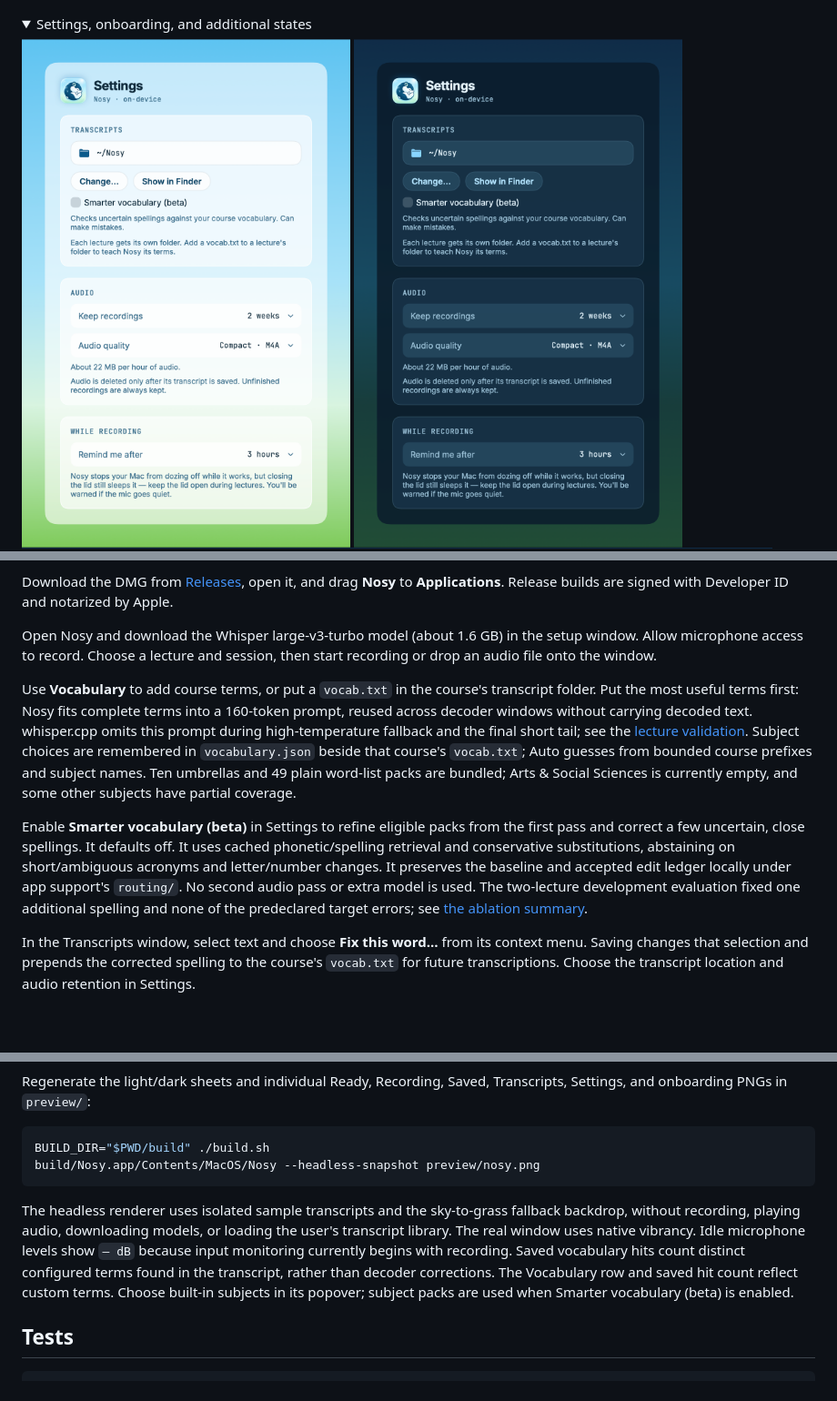
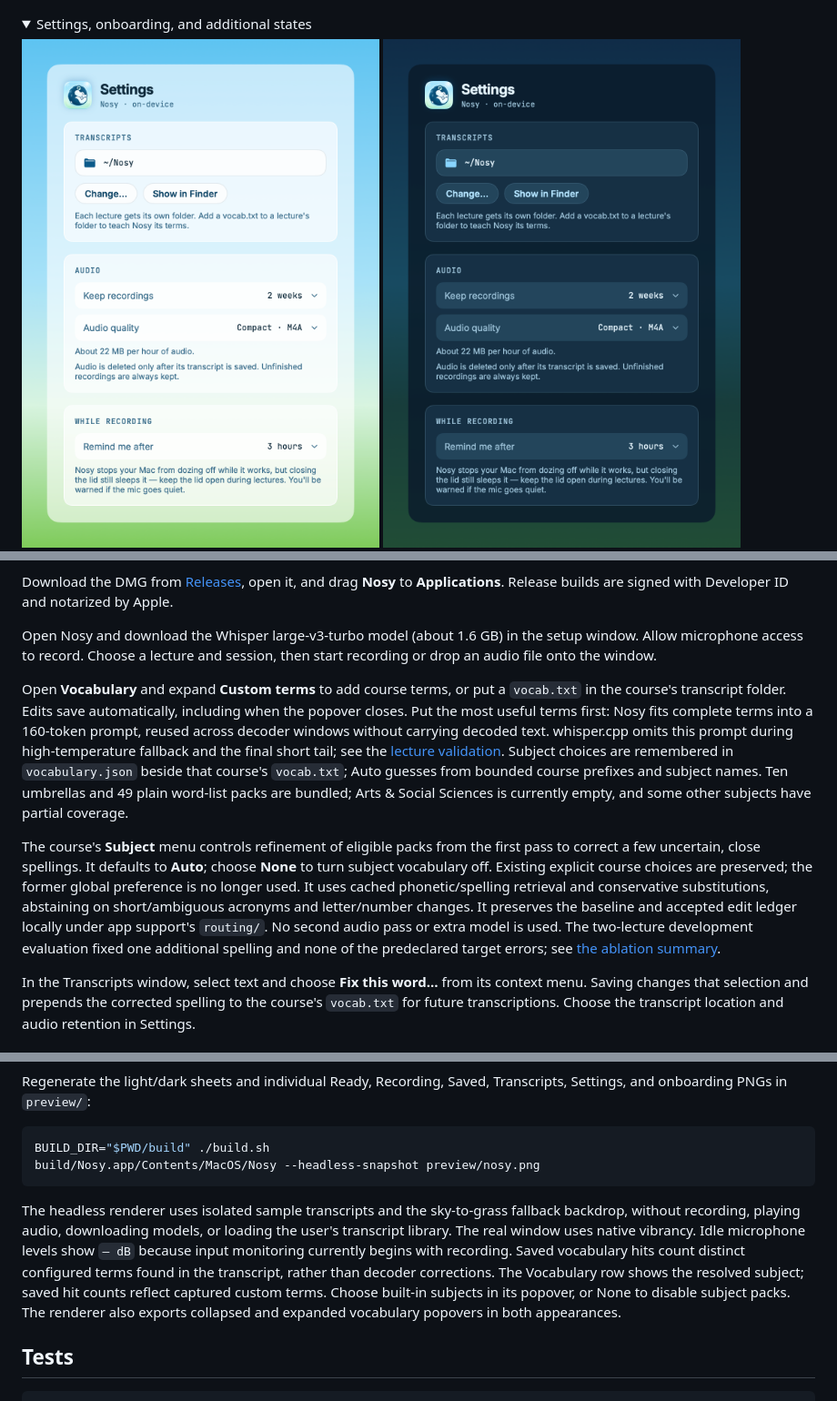
Before and after one commit to bardya07/nosy, a Markdown page: README.md, 3 parts joined by grey strips. Shown at 91% size. Rendered like a GitHub page; pictures changed too: preview/nosy.settings.dark.png, preview/nosy.settings.light.png; folded sections open; blank space fills up the shorter version.

Commit message:
Make course vocabulary concise with autosave and per-course subjects
Co-Authored-By: Claude Opus 5.5 <noreply@anthropic.com>

````diff
--- a/README.md
+++ b/README.md
@@ -47,9 +47,9 @@ Download the DMG from [Releases](https://github.com/bardya07/nosy/releases), ope
 
 Open Nosy and download the Whisper large-v3-turbo model (about 1.6 GB) in the setup window. Allow microphone access to record. Choose a lecture and session, then start recording or drop an audio file onto the window.
 
-Use **Vocabulary** to add course terms, or put a `vocab.txt` in the course's transcript folder. Put the most useful terms first: Nosy fits complete terms into a 160-token prompt, reused across decoder windows without carrying decoded text. whisper.cpp omits this prompt during high-temperature fallback and the final short tail; see the [lecture validation](tests/vocabulary.md). Subject choices are remembered in `vocabulary.json` beside that course's `vocab.txt`; Auto guesses from bounded course prefixes and subject names. Ten umbrellas and 49 plain word-list packs are bundled; Arts & Social Sciences is currently empty, and some other subjects have partial coverage.
+Open **Vocabulary** and expand **Custom terms** to add course terms, or put a `vocab.txt` in the course's transcript folder. Edits save automatically, including when the popover closes. Put the most useful terms first: Nosy fits complete terms into a 160-token prompt, reused across decoder windows without carrying decoded text. whisper.cpp omits this prompt during high-temperature fallback and the final short tail; see the [lecture validation](tests/vocabulary.md). Subject choices are remembered in `vocabulary.json` beside that course's `vocab.txt`; Auto guesses from bounded course prefixes and subject names. Ten umbrellas and 49 plain word-list packs are bundled; Arts & Social Sciences is currently empty, and some other subjects have partial coverage.
 
-Enable **Smarter vocabulary (beta)** in Settings to refine eligible packs from the first pass and correct a few uncertain, close spellings. It defaults off. It uses cached phonetic/spelling retrieval and conservative substitutions, abstaining on short/ambiguous acronyms and letter/number changes. It preserves the baseline and accepted edit ledger locally under app support's `routing/`. No second audio pass or extra model is used. The two-lecture development evaluation fixed one additional spelling and none of the predeclared target errors; see [the ablation summary](tests/vocabulary-max.md).
+The course's **Subject** menu controls refinement of eligible packs from the first pass to correct a few uncertain, close spellings. It defaults to **Auto**; choose **None** to turn subject vocabulary off. Existing explicit course choices are preserved; the former global preference is no longer used. It uses cached phonetic/spelling retrieval and conservative substitutions, abstaining on short/ambiguous acronyms and letter/number changes. It preserves the baseline and accepted edit ledger locally under app support's `routing/`. No second audio pass or extra model is used. The two-lecture development evaluation fixed one additional spelling and none of the predeclared target errors; see [the ablation summary](tests/vocabulary-max.md).
 
 In the Transcripts window, select text and choose **Fix this word…** from its context menu. Saving changes that selection and prepends the corrected spelling to the course's `vocab.txt` for future transcriptions. Choose the transcript location and audio retention in Settings.
 
@@ -95,7 +95,7 @@ BUILD_DIR="$PWD/build" ./build.sh
 build/Nosy.app/Contents/MacOS/Nosy --headless-snapshot preview/nosy.png
 ```
 
-The headless renderer uses isolated sample transcripts and the sky-to-grass fallback backdrop, without recording, playing audio, downloading models, or loading the user's transcript library. The real window uses native vibrancy. Idle microphone levels show `— dB` because input monitoring currently begins with recording. Saved vocabulary hits count distinct configured terms found in the transcript, rather than decoder corrections. The Vocabulary row and saved hit count reflect custom terms. Choose built-in subjects in its popover; subject packs are used when Smarter vocabulary (beta) is enabled.
+The headless renderer uses isolated sample transcripts and the sky-to-grass fallback backdrop, without recording, playing audio, downloading models, or loading the user's transcript library. The real window uses native vibrancy. Idle microphone levels show `— dB` because input monitoring currently begins with recording. Saved vocabulary hits count distinct configured terms found in the transcript, rather than decoder corrections. The Vocabulary row shows the resolved subject; saved hit counts reflect captured custom terms. Choose built-in subjects in its popover, or None to disable subject packs. The renderer also exports collapsed and expanded vocabulary popovers in both appearances.
 
 ## Tests
 
````
Also changed, not shown: docs/ux-audit.md (+1 -1 lines), preview/nosy.vocabulary-collapsed.dark.png (added), preview/nosy.vocabulary-collapsed.light.png (added), preview/nosy.vocabulary-expanded.dark.png (added), preview/nosy.vocabulary-expanded.light.png (added), 11 other files.
